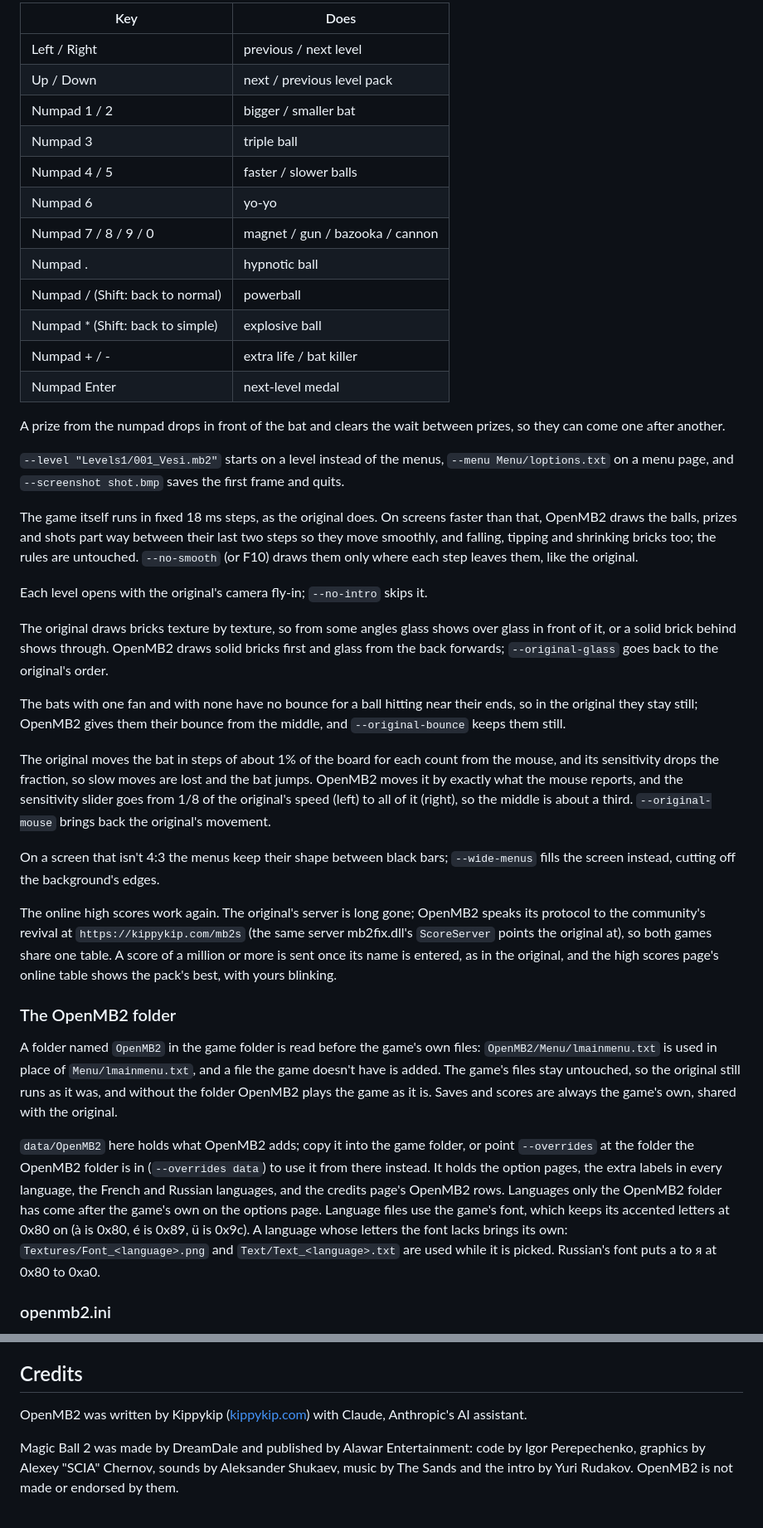
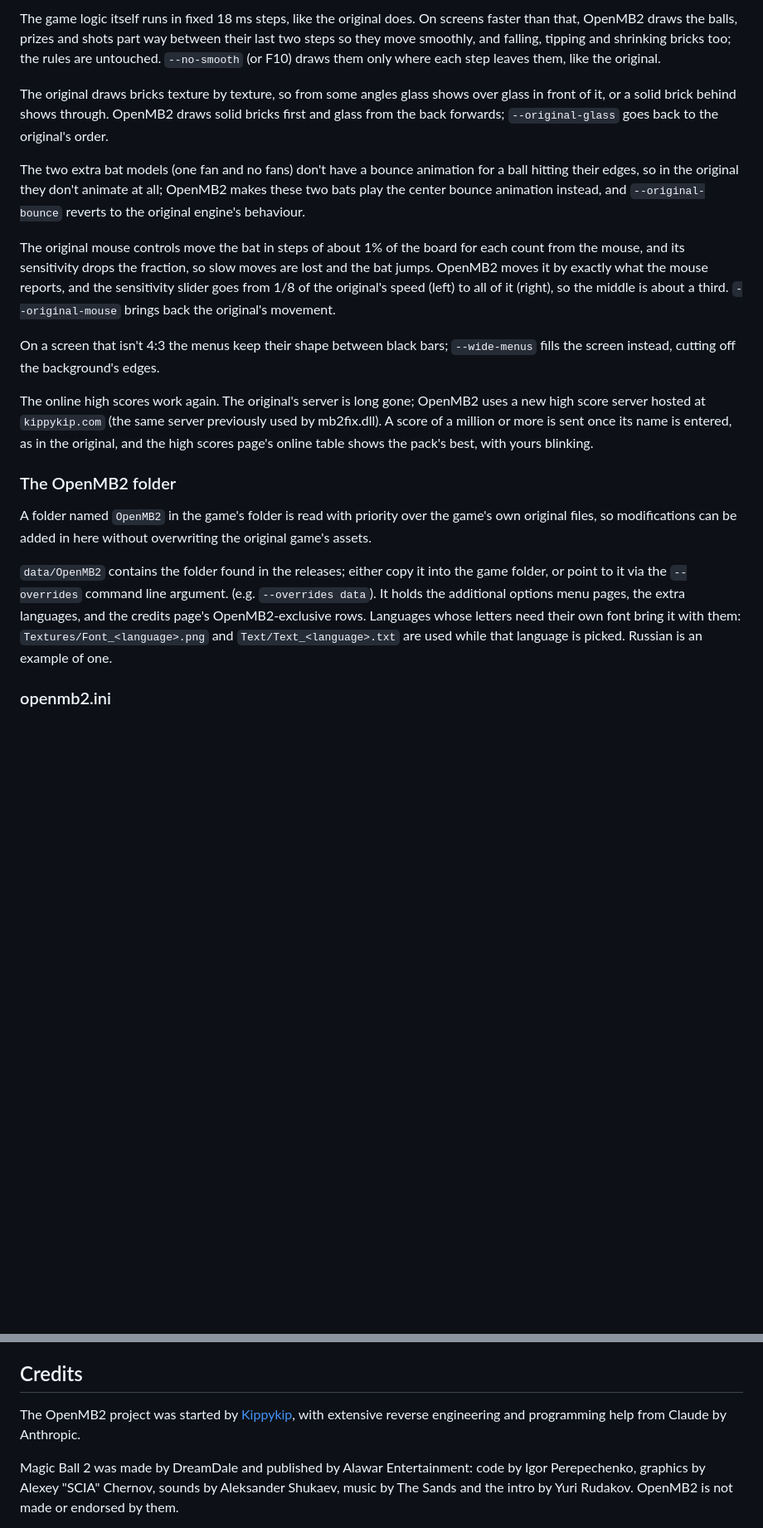
Before and after one commit to Kippykip/OpenMB2, a Markdown page: README.md, 2 parts joined by grey strips. Shown at 83% size. Rendered like a GitHub page; blank space fills up the shorter version.

```diff
--- a/README.md
+++ b/README.md
@@ -76,45 +104,19 @@ shown but not sent while it is on.
 
-| Key | Does |
-| --- | --- |
-| Left / Right | previous / next level |
-| Up / Down | next / previous level pack |
-| Numpad 1 / 2 | bigger / smaller bat |
-| Numpad 3 | triple ball |
-| Numpad 4 / 5 | faster / slower balls |
-| Numpad 6 | yo-yo |
-| Numpad 7 / 8 / 9 / 0 | magnet / gun / bazooka / cannon |
-| Numpad . | hypnotic ball |
-| Numpad / (Shift: back to normal) | powerball |
-| Numpad * (Shift: back to simple) | explosive ball |
-| Numpad + / - | extra life / bat killer |
-| Numpad Enter | next-level medal |
-
-A prize from the numpad drops in front of the bat and clears the wait
-between prizes, so they can come one after another.
-
-`--level "Levels1/001_Vesi.mb2"` starts on a level instead of the menus,
-`--menu Menu/loptions.txt` on a menu page, and
-`--screenshot shot.bmp` saves the first frame and quits.
-
-The game itself runs in fixed 18 ms steps, as the original does. On
+The game logic itself runs in fixed 18 ms steps, like the original does. On
 screens faster than that, OpenMB2 draws the balls, prizes and shots part
 way between their last two steps so they move smoothly, and falling,
 tipping and shrinking bricks too; the rules are
 untouched. `--no-smooth` (or F10) draws them only where each step leaves
 them, like the original.
 
-Each level opens with the original's camera fly-in; `--no-intro` skips it.
-
 The original draws bricks texture by texture, so from some angles glass
 shows over glass in front of it, or a solid brick behind shows through.
 OpenMB2 draws solid bricks first and glass from the back forwards;
 `--original-glass` goes back to the original's order.
 
-The bats with one fan and with none have no bounce for a ball hitting
-near their ends, so in the original they stay still; OpenMB2 gives them
-their bounce from the middle, and `--original-bounce` keeps them still.
+The two extra bat models (one fan and no fans) don't have a bounce animation for a ball hitting their edges, so in the original they don't animate at all; OpenMB2 makes these two bats play the center bounce animation instead, and `--original-bounce` reverts to the original engine's behaviour.
 
-The original moves the bat in steps of about 1% of the board for each
+The original mouse controls move the bat in steps of about 1% of the board for each
 count from the mouse, and its sensitivity drops the fraction, so slow
 moves are lost and the bat jumps. OpenMB2 moves it by exactly what the
 mouse reports, and the sensitivity slider goes from 1/8 of the
@@ -126,33 +128,22 @@ bars; `--wide-menus` fills the screen instead, cutting off the
 background's edges.
 
 The online high scores work again. The original's server is long gone;
-OpenMB2 speaks its protocol to the community's revival at
-`https://kippykip.com/mb2s` (the same server mb2fix.dll's `ScoreServer`
-points the original at), so both games share one table. A score of a
+OpenMB2 uses a new high score server hosted at `kippykip.com` (the same server previously used by mb2fix.dll). A score of a
 million or more is sent once its name is entered, as in the original,
 and the high scores page's online table shows the pack's best, with
 yours blinking.
 
 ### The OpenMB2 folder
 
-A folder named `OpenMB2` in the game folder is read before the game's
-own files: `OpenMB2/Menu/lmainmenu.txt` is used in place of
-`Menu/lmainmenu.txt`, and a file the game doesn't have is added. The
-game's files stay untouched, so the original still runs as it was, and
-without the folder OpenMB2 plays the game as it is. Saves and scores
-are always the game's own, shared with the original.
+A folder named `OpenMB2` in the game's folder is read with priority over the game's
+own original files, so modifications can be added in here without overwriting the original game's assets.
 
-`data/OpenMB2` here holds what OpenMB2 adds; copy it into the game
-folder, or point `--overrides` at the folder the OpenMB2 folder is in
-(`--overrides data`) to use it from there instead. It holds the option pages, the extra
-labels in every language, the French and Russian languages, and the
-credits page's OpenMB2 rows.
-Languages only the OpenMB2 folder has come after the game's own on the
-options page. Language files use the game's font, which keeps its
-accented letters at 0x80 on (à is 0x80, é is 0x89, ü is 0x9c). A
-language whose letters the font lacks brings its own:
+`data/OpenMB2` contains the folder found in the releases; either copy it into the game
+folder, or point to it via the `--overrides` command line argument.
+(e.g. `--overrides data`). It holds the additional options menu pages, the extra languages, and the credits page's OpenMB2-exclusive rows.
+Languages whose letters need their own font bring it with them:
 `Textures/Font_<language>.png` and `Text/Text_<language>.txt` are used
-while it is picked. Russian's font puts а to я at 0x80 to 0xa0.
+while that language is picked. Russian is an example of one.
 
 ### openmb2.ini
 
@@ -260,9 +253,7 @@ that say *why*. See `docs/formats.md` for what's known about the data files.
 
 ## Credits
 
-OpenMB2 was written by Kippykip
-([kippykip.com](https://kippykip.com)) with Claude, Anthropic's AI
-assistant.
+The OpenMB2 project was started by [Kippykip](https://kippykip.com), with extensive reverse engineering and programming help from Claude by Anthropic.
 
 Magic Ball 2 was made by DreamDale and published by Alawar
 Entertainment: code by Igor Perepechenko, graphics by Alexey "SCIA"
```
Also changed, not shown: other parts of README.md (+75 -45 lines).
